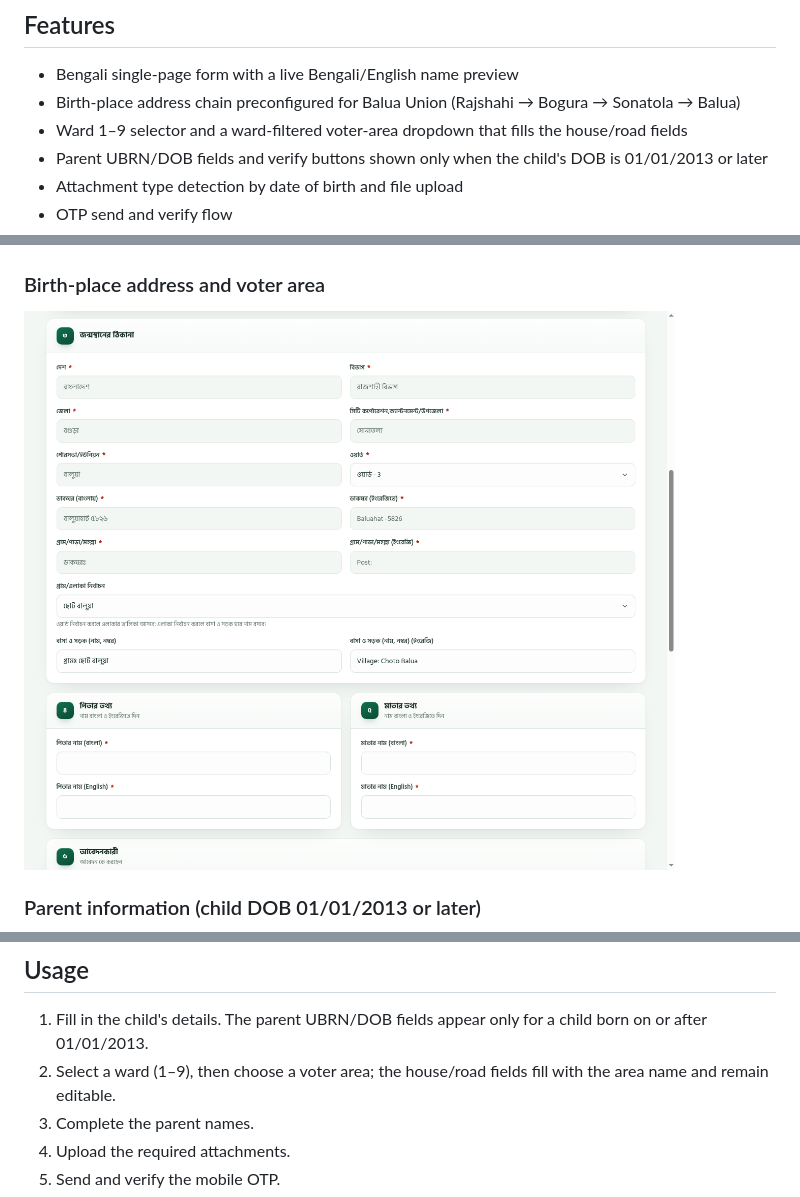
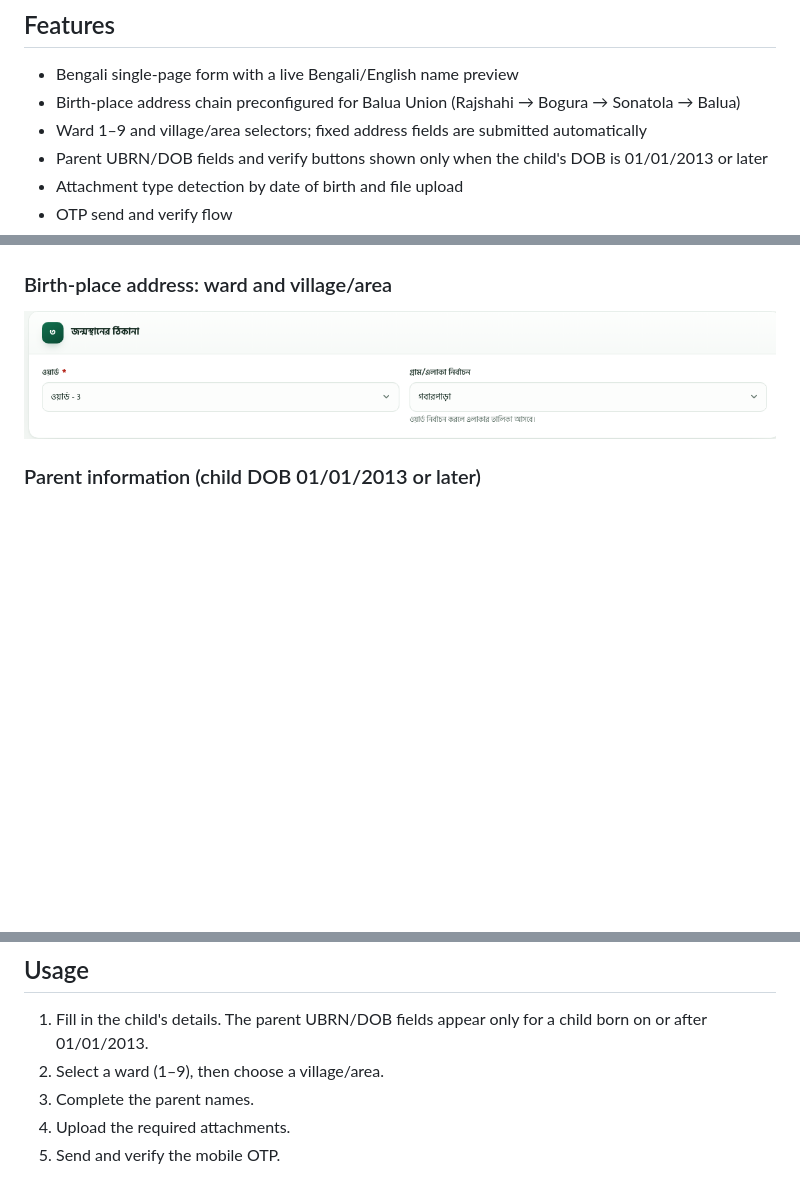
Before and after one commit to emonbudc/bdris-form, a Markdown page: README.md, 3 parts joined by grey strips. Rendered like a GitHub page; pictures changed too: screenshots/address-voter.png; blank space fills up the shorter version.

Commit message:
Show only ward and village selectors in address section

```diff
--- a/README.md
+++ b/README.md
@@ -6,7 +6,7 @@ A standalone PHP form for submitting birth registration applications to the BDRI
 
 - Bengali single-page form with a live Bengali/English name preview
 - Birth-place address chain preconfigured for Balua Union (Rajshahi → Bogura → Sonatola → Balua)
-- Ward 1–9 selector and a ward-filtered voter-area dropdown that fills the house/road fields
+- Ward 1–9 and village/area selectors; fixed address fields are submitted automatically
 - Parent UBRN/DOB fields and verify buttons shown only when the child's DOB is 01/01/2013 or later
 - Attachment type detection by date of birth and file upload
 - OTP send and verify flow
@@ -19,5 +19,5 @@ A standalone PHP form for submitting birth registration applications to the BDRI
 
 ![Child details](screenshots/child-details.png)
 
-### Birth-place address and voter area
+### Birth-place address: ward and village/area
 
@@ -66,7 +66,7 @@ define('FF_CACHE', __DIR__ . '/cache/');
 ## Usage
 
 1. Fill in the child's details. The parent UBRN/DOB fields appear only for a child born on or after 01/01/2013.
-2. Select a ward (1–9), then choose a voter area; the house/road fields fill with the area name and remain editable.
+2. Select a ward (1–9), then choose a village/area.
 3. Complete the parent names.
 4. Upload the required attachments.
 5. Send and verify the mobile OTP.
```
Also changed, not shown: other parts of README.md (+2 -2 lines), 1 other file.
